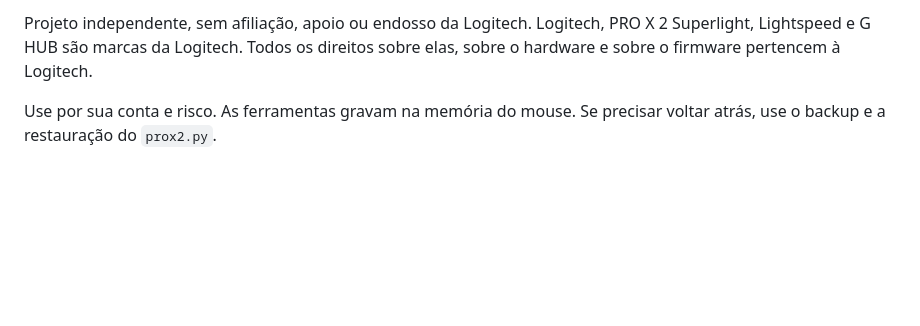
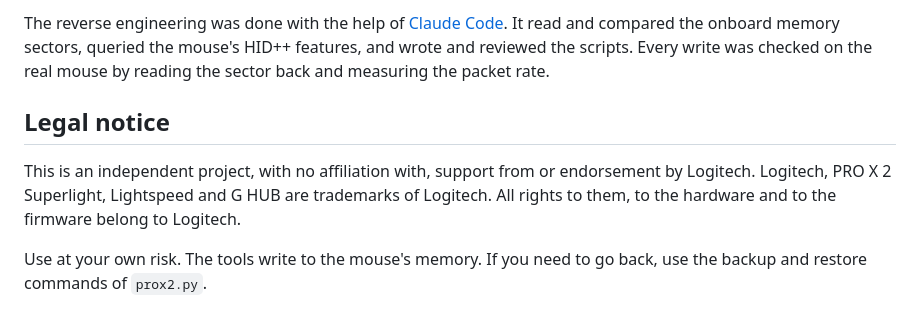
Before and after one commit to jonanthann/reverselogitech, a Markdown page: README.md, the part around one of its changes. Drawn GitHub-style; blank space fills up the shorter version.

```diff
--- a/README.md
+++ b/README.md
@@ -133,4 +137,8 @@ python3 prox2.py restaurar prox2_backup_perfis.json [--sim]
 
-Projeto independente, sem afiliação, apoio ou endosso da Logitech. Logitech, PRO X 2 Superlight, Lightspeed e G HUB são marcas da Logitech. Todos os direitos sobre elas, sobre o hardware e sobre o firmware pertencem à Logitech.
+The reverse engineering was done with the help of [Claude Code](https://claude.com/claude-code). It read and compared the onboard memory sectors, queried the mouse's HID++ features, and wrote and reviewed the scripts. Every write was checked on the real mouse by reading the sector back and measuring the packet rate.
 
-Use por sua conta e risco. As ferramentas gravam na memória do mouse. Se precisar voltar atrás, use o backup e a restauração do `prox2.py`.
+## Legal notice
+
+This is an independent project, with no affiliation with, support from or endorsement by Logitech. Logitech, PRO X 2 Superlight, Lightspeed and G HUB are trademarks of Logitech. All rights to them, to the hardware and to the firmware belong to Logitech.
+
+Use at your own risk. The tools write to the mouse's memory. If you need to go back, use the backup and restore commands of `prox2.py`.
```
Also changed, not shown: other parts of README.md (+60 -56 lines), README.pt-BR.md (added, +142 -0 lines).
